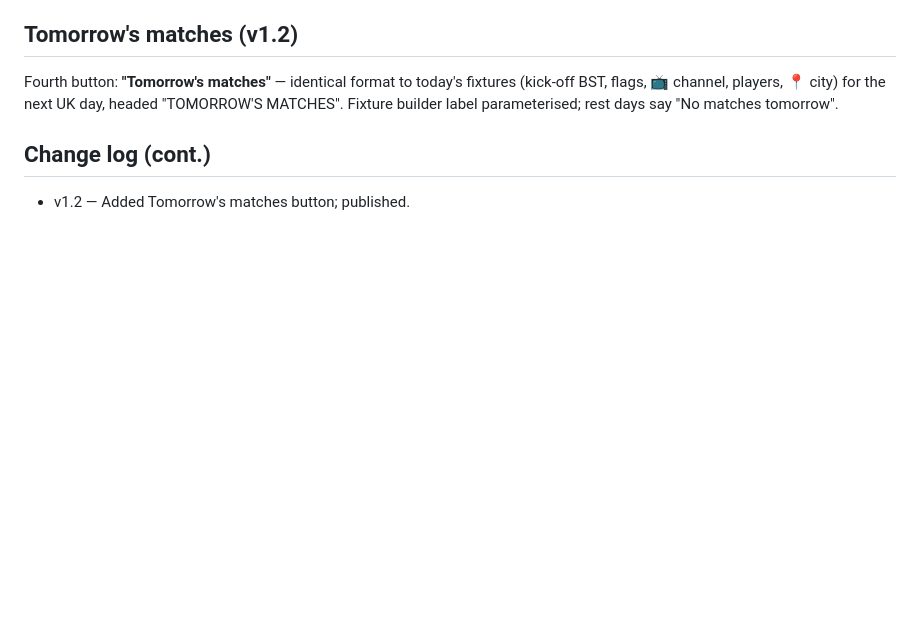
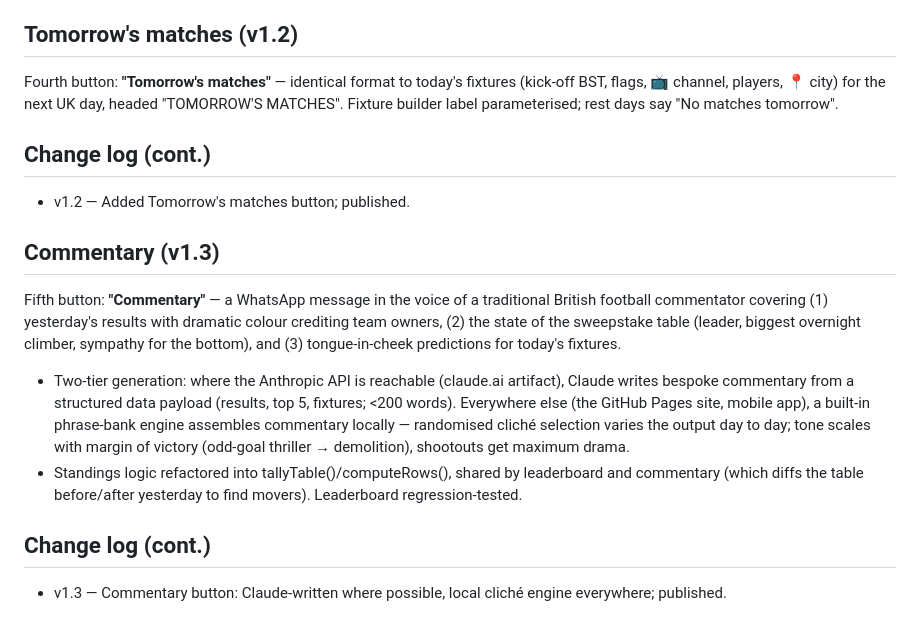
Before and after one commit to paulshep/worldcup2026, a Markdown page: SPEC.md, the part around the change. GitHub-like rendering; blank space fills up the shorter version.

Commit message:
Spec v1.3

```diff
--- a/SPEC.md
+++ b/SPEC.md
@@ -170,3 +170,11 @@ Fourth button: **"Tomorrow's matches"** — identical format to today's fixtures
 
 ## Change log (cont.)
 - v1.2 — Added Tomorrow's matches button; published.
+
+## Commentary (v1.3)
+Fifth button: **"Commentary"** — a WhatsApp message in the voice of a traditional British football commentator covering (1) yesterday's results with dramatic colour crediting team owners, (2) the state of the sweepstake table (leader, biggest overnight climber, sympathy for the bottom), and (3) tongue-in-cheek predictions for today's fixtures.
+- Two-tier generation: where the Anthropic API is reachable (claude.ai artifact), Claude writes bespoke commentary from a structured data payload (results, top 5, fixtures; <200 words). Everywhere else (the GitHub Pages site, mobile app), a built-in phrase-bank engine assembles commentary locally — randomised cliché selection varies the output day to day; tone scales with margin of victory (odd-goal thriller → demolition), shootouts get maximum drama.
+- Standings logic refactored into tallyTable()/computeRows(), shared by leaderboard and commentary (which diffs the table before/after yesterday to find movers). Leaderboard regression-tested.
+
+## Change log (cont.)
+- v1.3 — Commentary button: Claude-written where possible, local cliché engine everywhere; published.
```
